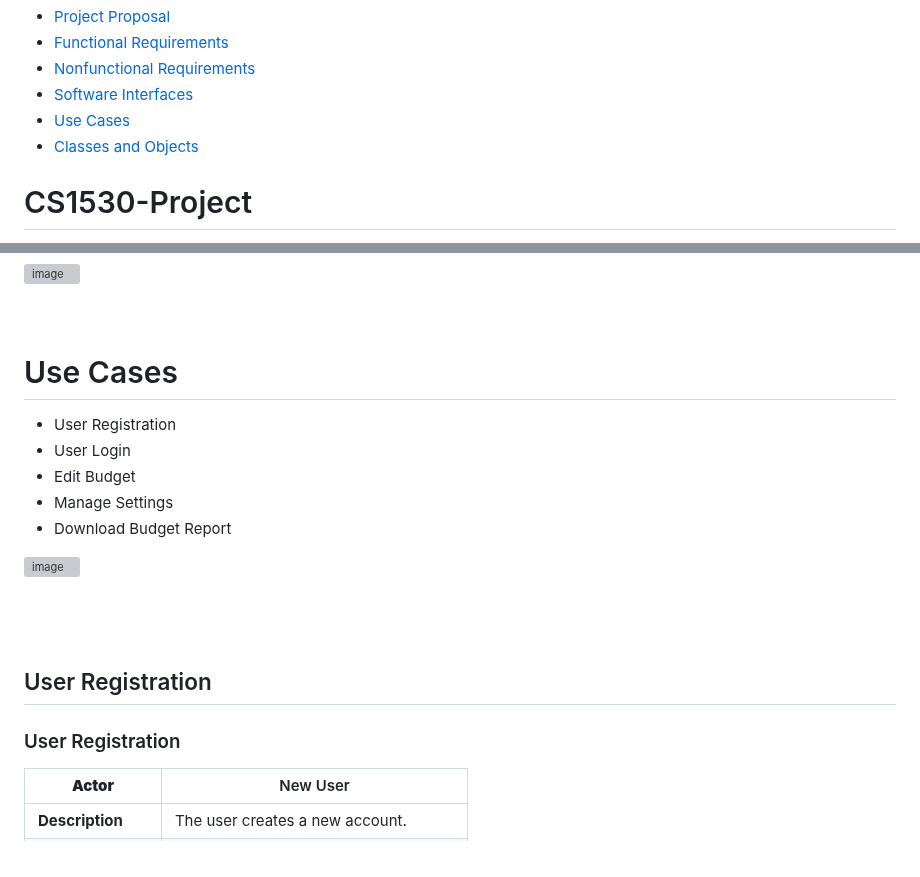
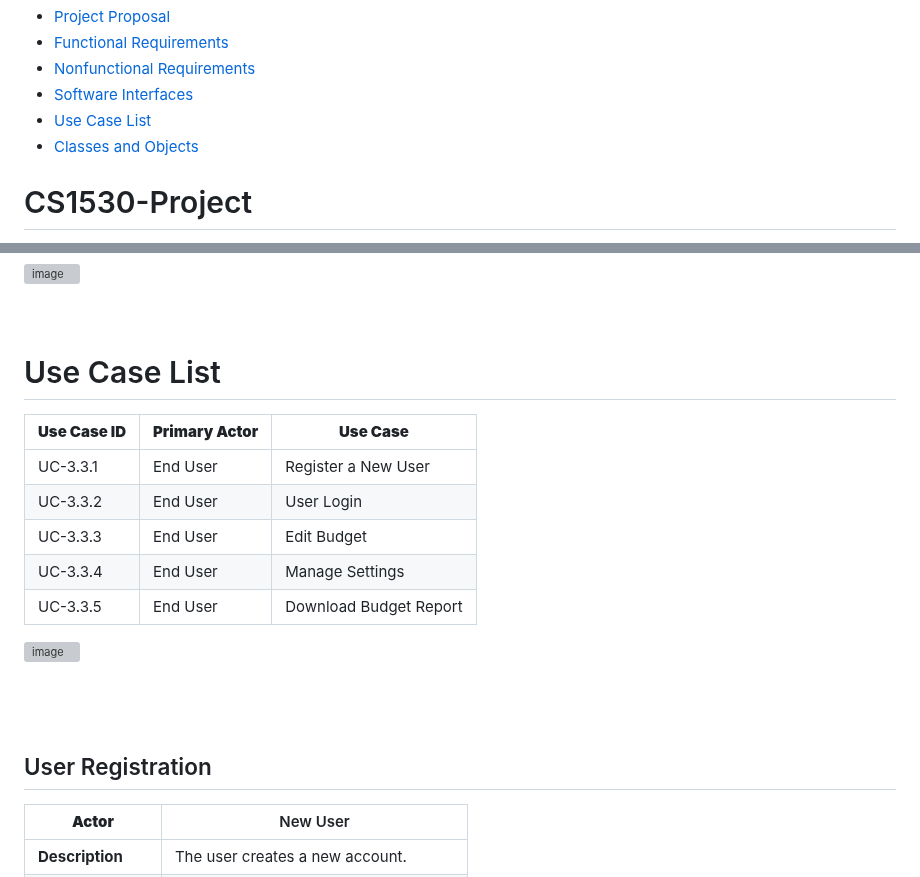
Before and after one commit to markkraus/Travel-Budget-Pro, a Markdown page: README.md, 2 parts joined by grey strips. Drawn GitHub-style; grey boxes are pictures that could not be loaded.

```diff
--- a/README.md
+++ b/README.md
@@ -3,7 +3,7 @@
   * [Functional Requirements](#functional-requirements)
   * [Nonfunctional Requirements](#nonfunctional-requirements)
   * [Software Interfaces](#software-interfaces)
-  * [Use Cases](#use-cases)
+  * [Use Case List](#use-case-list)
   * [Classes and Objects](#classes-and-objects)
 
 # CS1530-Project
@@ -79,12 +79,14 @@ The Travel Expense Tracker will be constructed using modern web development tech
 <br>
 <br>
 
-# Use Cases
-- User Registration <br>
-- User Login <br>
-- Edit Budget <br>
-- Manage Settings <br>
-- Download Budget Report <br>
+# Use Case List
+| **Use Case ID** | **Primary Actor** | **Use Case** |
+|-------------|---------------|------------------------|
+| UC-3.3.1    | End User      | Register a New User    |
+| UC-3.3.2    | End User      | User Login             |
+| UC-3.3.3    | End User      | Edit Budget            |
+| UC-3.3.4    | End User      | Manage Settings        |
+| UC-3.3.5    | End User      | Download Budget Report |
 
 ![image](https://github.com/Scrum-Team-Six/CS1530-Project/assets/91558299/e3c6c62d-4985-44b9-be02-6270820c62e6) <br>
 <br>
@@ -92,7 +94,6 @@ The Travel Expense Tracker will be constructed using modern web development tech
 <br>
 
 ## User Registration
-### User Registration
 
 | **Actor**           | New User                                  |
 |---------------------|-------------------------------------------|
```
